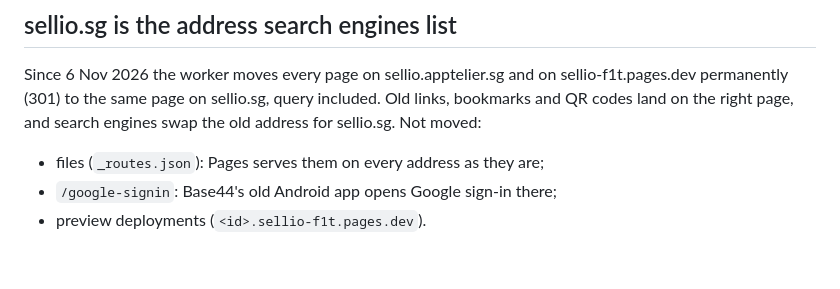
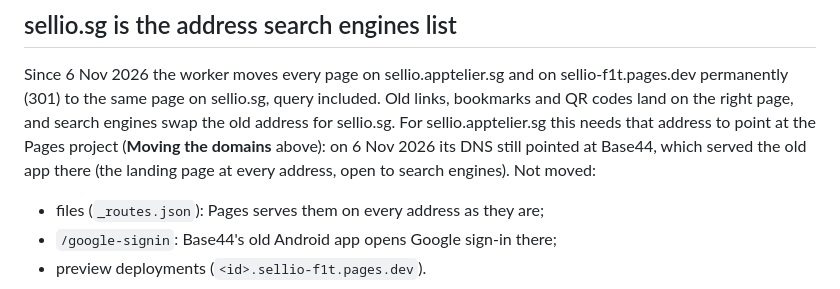
Before and after one commit to Summerrys/Sellio, a Markdown page: HOSTING.md, the part around the change. GitHub-like rendering; blank space fills up the shorter version.

Commit message:
HOSTING.md: the move of sellio.apptelier.sg starts once its DNS points at Pages
On 6 Nov 2026 it still pointed at Base44 (the app's custom domain, verified), which served the
old app there.

Co-Authored-By: Claude Opus 5.5 <noreply@anthropic.com>
Claude-Session: https://claude.ai/code/session_01Q11tKaCPgCtv6qF2JTYV5K

```diff
--- a/HOSTING.md
+++ b/HOSTING.md
@@ -89,7 +89,9 @@ emailed links and the Android app's links keep working. After the move, open
 Since 6 Nov 2026 the worker moves every page on sellio.apptelier.sg and on
 sellio-f1t.pages.dev permanently (301) to the same page on sellio.sg, query included. Old links,
 bookmarks and QR codes land on the right page, and search engines swap the old address for
-sellio.sg. Not moved:
+sellio.sg. For sellio.apptelier.sg this needs that address to point at the Pages project
+(**Moving the domains** above): on 6 Nov 2026 its DNS still pointed at Base44, which served the
+old app there (the landing page at every address, open to search engines). Not moved:
 
 - files (`_routes.json`): Pages serves them on every address as they are;
 - `/google-signin`: Base44's old Android app opens Google sign-in there;
```
